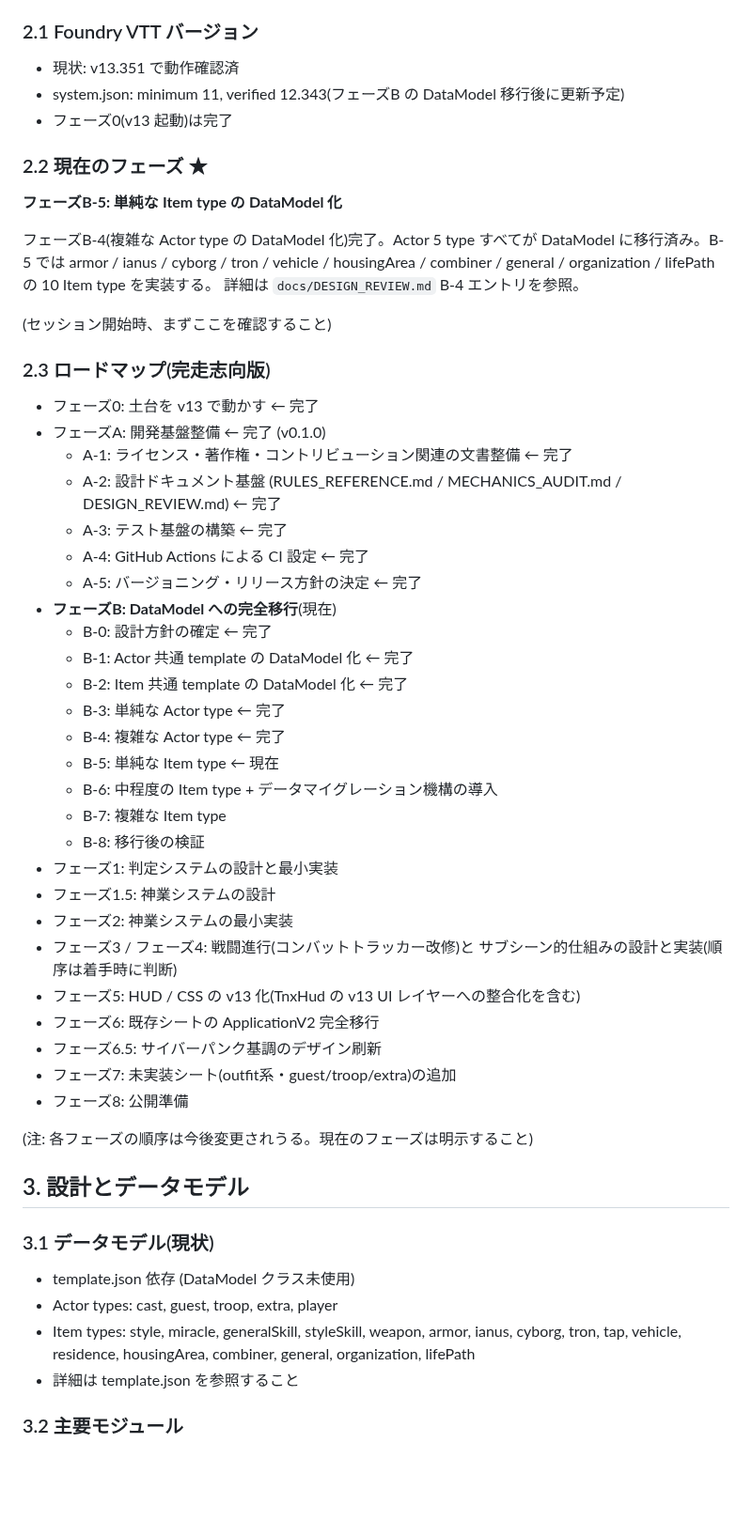
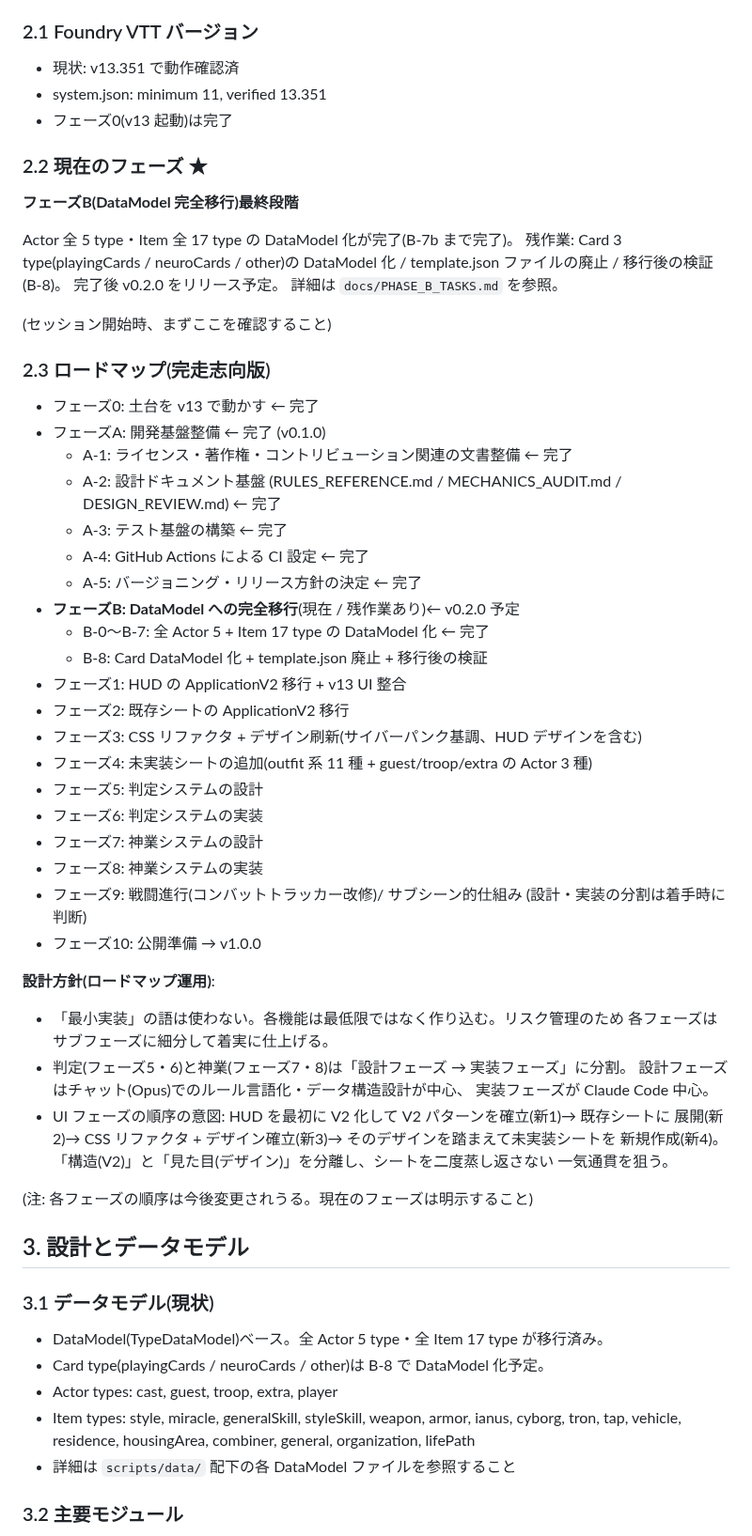
Before and after one commit to PearlAwatsuki/TNX-for-FVTT, a Markdown page: CLAUDE.md, the part around one of its changes. Shown at 94% size. Rendered like a GitHub page; blank space fills up the shorter version.

Commit message:
docs: update roadmap in CLAUDE.md (UI phases moved forward, split design/impl)
- 2.1: verified を 13.351 に修正(system.json 更新済みの実態に整合)
- 2.2: 現在フェーズを B-7b 完了・残作業(B-8)段階に更新
- 2.3: 新ロードマップ(フェーズ1〜10)に全面差し替え
  - UI 系(HUD V2/シートV2/デザイン/未実装シート)を前半(1〜4)に繰り上げ
  - 判定・神業・戦闘を後半(5〜9)に配置
  - 設計と実装を各1フェーズに分割(5+6=判定、7+8=神業)
  - フェーズ6.5 廃止 → 新フェーズ3 に吸収・昇格
  - 設計方針(「最小実装」不使用・UI一気通貫の意図)を記載
- バージョニング: v1.0.0 リリースをフェーズ8 → フェーズ10 に更新
- 3.1: DataModel 化完了状態に更新
- 3.3: フェーズ番号を新番号に更新(神業→7、サブシーン→9)
- 5.3: PHASE_6_5_TASKS → PHASE_3_TASKS に更新

Co-Authored-By: Claude Sonnet 4.6 <noreply@anthropic.com>

```diff
--- a/CLAUDE.md
+++ b/CLAUDE.md
@@ -77,17 +77,18 @@ description は日本語で簡潔に記述する。
 ### 2.1 Foundry VTT バージョン
 
 - 現状: v13.351 で動作確認済
-- system.json: minimum 11, verified 12.343(フェーズB の DataModel 移行後に更新予定)
+- system.json: minimum 11, verified 13.351
 - フェーズ0(v13 起動)は完了
 
 ### 2.2 現在のフェーズ ★
 
-**フェーズB-5: 単純な Item type の DataModel 化**
+**フェーズB(DataModel 完全移行)最終段階**
 
-フェーズB-4(複雑な Actor type の DataModel 化)完了。Actor 5 type すべてが DataModel
-に移行済み。B-5 では armor / ianus / cyborg / tron / vehicle / housingArea / combiner /
-general / organization / lifePath の 10 Item type を実装する。
-詳細は `docs/DESIGN_REVIEW.md` B-4 エントリを参照。
+Actor 全 5 type・Item 全 17 type の DataModel 化が完了(B-7b まで完了)。
+残作業: Card 3 type(playingCards / neuroCards / other)の DataModel 化 /
+template.json ファイルの廃止 / 移行後の検証(B-8)。
+完了後 v0.2.0 をリリース予定。
+詳細は `docs/PHASE_B_TASKS.md` を参照。
 
 (セッション開始時、まずここを確認すること)
 
@@ -101,26 +102,31 @@ general / organization / lifePath の 10 Item type を実装する。
   - A-3: テスト基盤の構築 ← 完了
   - A-4: GitHub Actions による CI 設定 ← 完了
   - A-5: バージョニング・リリース方針の決定 ← 完了
-- **フェーズB: DataModel への完全移行**(現在)
-  - B-0: 設計方針の確定 ← 完了
-  - B-1: Actor 共通 template の DataModel 化 ← 完了
-  - B-2: Item 共通 template の DataModel 化 ← 完了
-  - B-3: 単純な Actor type ← 完了
-  - B-4: 複雑な Actor type ← 完了
-  - B-5: 単純な Item type ← 現在
-  - B-6: 中程度の Item type + データマイグレーション機構の導入
-  - B-7: 複雑な Item type
-  - B-8: 移行後の検証
-- フェーズ1: 判定システムの設計と最小実装
-- フェーズ1.5: 神業システムの設計
-- フェーズ2: 神業システムの最小実装
-- フェーズ3 / フェーズ4: 戦闘進行(コンバットトラッカー改修)と
-  サブシーン的仕組みの設計と実装(順序は着手時に判断)
-- フェーズ5: HUD / CSS の v13 化(TnxHud の v13 UI レイヤーへの整合化を含む)
-- フェーズ6: 既存シートの ApplicationV2 完全移行
-- フェーズ6.5: サイバーパンク基調のデザイン刷新
-- フェーズ7: 未実装シート(outfit系・guest/troop/extra)の追加
-- フェーズ8: 公開準備
+- **フェーズB: DataModel への完全移行**(現在 / 残作業あり)← v0.2.0 予定
+  - B-0〜B-7: 全 Actor 5 + Item 17 type の DataModel 化 ← 完了
+  - B-8: Card DataModel 化 + template.json 廃止 + 移行後の検証
+- フェーズ1: HUD の ApplicationV2 移行 + v13 UI 整合
+- フェーズ2: 既存シートの ApplicationV2 移行
+- フェーズ3: CSS リファクタ + デザイン刷新(サイバーパンク基調、HUD デザインを含む)
+- フェーズ4: 未実装シートの追加(outfit 系 11 種 + guest/troop/extra の Actor 3 種)
+- フェーズ5: 判定システムの設計
+- フェーズ6: 判定システムの実装
+- フェーズ7: 神業システムの設計
+- フェーズ8: 神業システムの実装
+- フェーズ9: 戦闘進行(コンバットトラッカー改修)/ サブシーン的仕組み
+  (設計・実装の分割は着手時に判断)
+- フェーズ10: 公開準備 → v1.0.0
+
+**設計方針(ロードマップ運用)**:
+- 「最小実装」の語は使わない。各機能は最低限ではなく作り込む。リスク管理のため
+  各フェーズはサブフェーズに細分して着実に仕上げる。
+- 判定(フェーズ5・6)と神業(フェーズ7・8)は「設計フェーズ → 実装フェーズ」に分割。
+  設計フェーズはチャット(Opus)でのルール言語化・データ構造設計が中心、
+  実装フェーズが Claude Code 中心。
+- UI フェーズの順序の意図: HUD を最初に V2 化して V2 パターンを確立(新1)→ 既存シートに
+  展開(新2)→ CSS リファクタ + デザイン確立(新3)→ そのデザインを踏まえて未実装シートを
+  新規作成(新4)。「構造(V2)」と「見た目(デザイン)」を分離し、シートを二度蒸し返さない
+  一気通貫を狙う。
 
 (注: 各フェーズの順序は今後変更されうる。現在のフェーズは明示すること)
 
@@ -128,12 +134,13 @@ general / organization / lifePath の 10 Item type を実装する。
 
 ### 3.1 データモデル(現状)
 
-- template.json 依存 (DataModel クラス未使用)
+- DataModel(TypeDataModel)ベース。全 Actor 5 type・全 Item 17 type が移行済み。
+- Card type(playingCards / neuroCards / other)は B-8 で DataModel 化予定。
 - Actor types: cast, guest, troop, extra, player
 - Item types: style, miracle, generalSkill, styleSkill, weapon, armor, ianus,
   cyborg, tron, tap, vehicle, residence, housingArea, combiner, general,
   organization, lifePath
-- 詳細は template.json を参照すること
+- 詳細は `scripts/data/` 配下の各 DataModel ファイルを参照すること
 
 ### 3.2 主要モジュール
 
```
Also changed, not shown: other parts of CLAUDE.md (+4 -4 lines).
